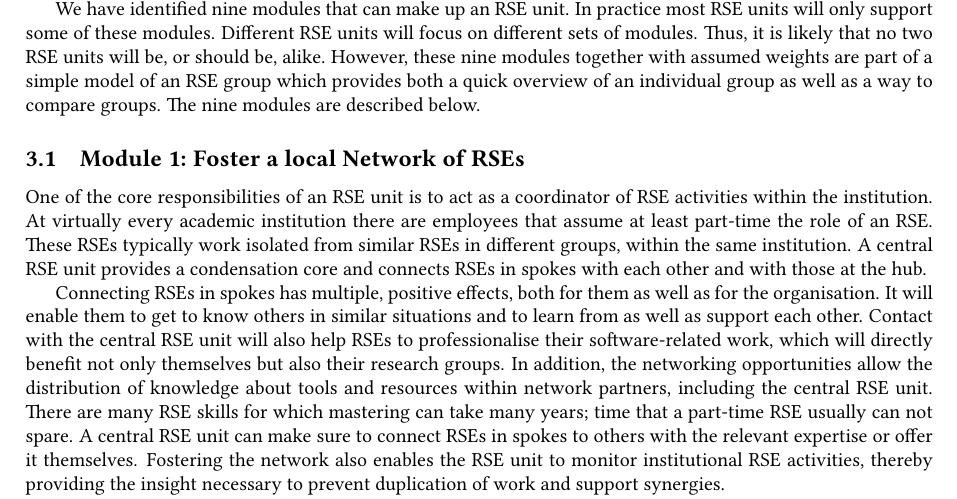
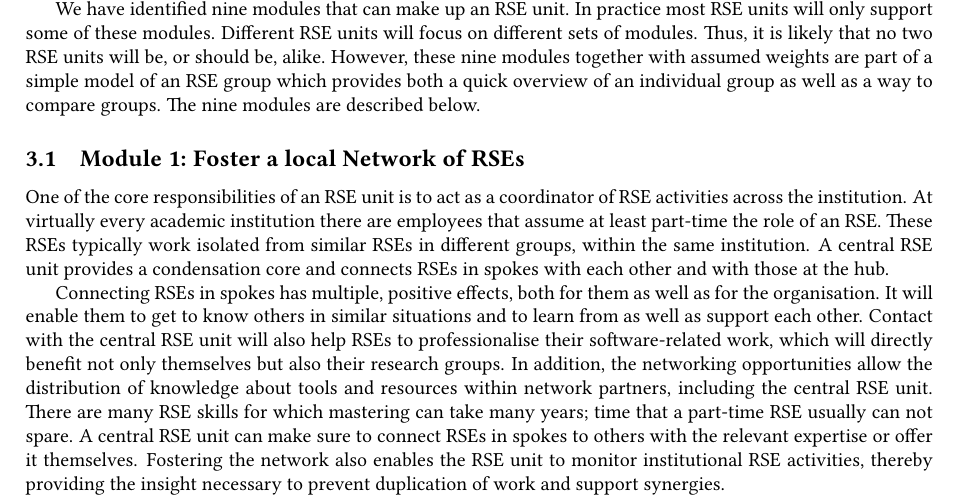
Before and after one commit to DE-RSE/2023_paper-RSE-groups, a LaTeX document (paper.tex): part of page 4 of 14, cut so that both start at the same text. Compiled offline with pdfLaTeX; a LaTeX package or settings file that is missing is left out.

Commit message:
emphasise that all parts of the institution are meant

```diff
--- a/paper.tex
+++ b/paper.tex
@@ -262,7 +262,7 @@ The nine modules are described below.
 \subsection{Module 1: Foster a local Network of RSEs}%
 \label{sec:network}
 
-One of the core responsibilities of an RSE unit is to act as a coordinator of RSE activities within the institution.
+One of the core responsibilities of an RSE unit is to act as a coordinator of RSE activities across the institution.
 At virtually every academic institution there are employees that assume at least part-time the role of an RSE.
 These RSEs typically work isolated from similar RSEs in different groups, within the same institution.
 A central RSE unit provides a condensation core and connects RSEs in spokes with each other and with those at the hub.
```
